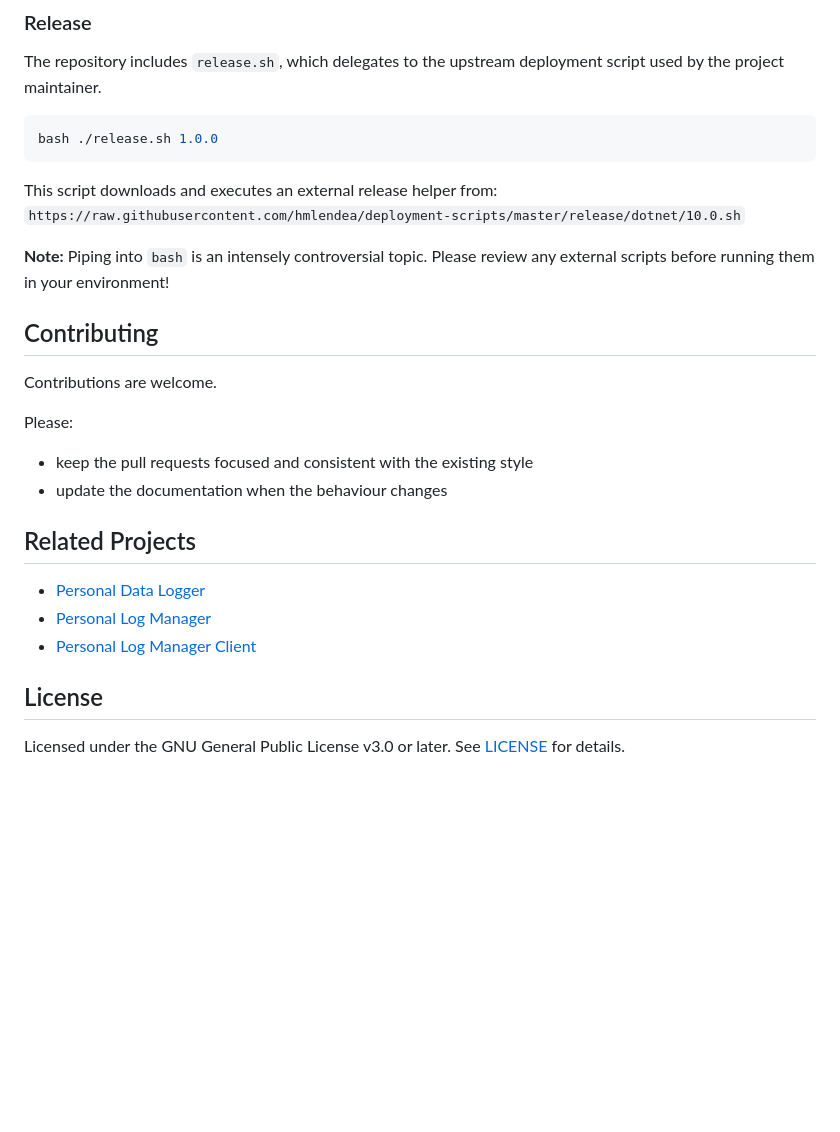
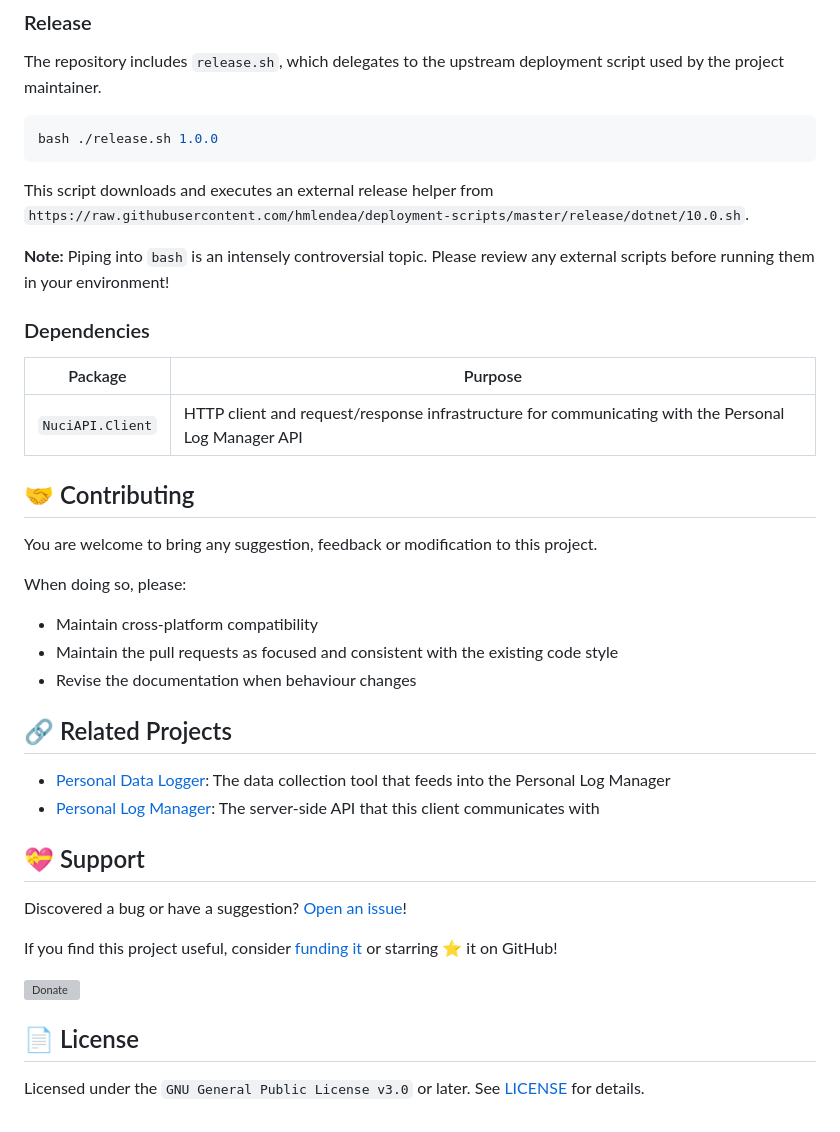
Before and after one commit to hmlendea/personal-log-manager-client, a Markdown page: README.md, the part around one of its changes. Rendered like a GitHub page; blank space fills up the shorter version; grey boxes are pictures that could not be loaded.

````diff
--- a/README.md
+++ b/README.md
@@ -84,26 +85,39 @@ The repository includes `release.sh`, which delegates to the upstream deployment
 bash ./release.sh 1.0.0
 ```
 
-This script downloads and executes an external release helper from: `https://raw.githubusercontent.com/hmlendea/deployment-scripts/master/release/dotnet/10.0.sh`
+This script downloads and executes an external release helper from `https://raw.githubusercontent.com/hmlendea/deployment-scripts/master/release/dotnet/10.0.sh`.
 
 **Note:** Piping into `bash` is an intensely controversial topic. Please review any external scripts before running them in your environment!
 
-## Contributing
+### Dependencies
 
-Contributions are welcome.
+| Package | Purpose |
+|---------|---------|
+| `NuciAPI.Client` | HTTP client and request/response infrastructure for communicating with the Personal Log Manager API |
 
-Please:
+## 🤝 Contributing
 
-- keep the pull requests focused and consistent with the existing style
-- update the documentation when the behaviour changes
+You are welcome to bring any suggestion, feedback or modification to this project.
 
-## Related Projects
+When doing so, please:
+- Maintain cross-platform compatibility
+- Maintain the pull requests as focused and consistent with the existing code style
+- Revise the documentation when behaviour changes
 
-- [Personal Data Logger](https://github.com/hmlendea/personal-data-logger)
-- [Personal Log Manager](https://github.com/hmlendea/personal-log-manager)
-- [Personal Log Manager Client](https://github.com/hmlendea/personal-log-manager-client)
+## 🔗 Related Projects
 
-## License
+- [Personal Data Logger](https://github.com/hmlendea/personal-data-logger): The data collection tool that feeds into the Personal Log Manager
+- [Personal Log Manager](https://github.com/hmlendea/personal-log-manager): The server-side API that this client communicates with
 
-Licensed under the GNU General Public License v3.0 or later.
+## 💝 Support
+
+Discovered a bug or have a suggestion? [Open an issue](https://github.com/hmlendea/personal-log-manager-client/issues)!
+
+If you find this project useful, consider [funding it](https://hmlendea.go.ro/funding) or starring ⭐️ it on GitHub!
+
+[![Donate](https://raw.githubusercontent.com/hmlendea/readme-assets/master/donate_generic.png)](https://hmlendea.go.ro/funding)
+
+## 📄 License
+
+Licensed under the `GNU General Public License v3.0` or later.
 See [LICENSE](./LICENSE) for details.
````
Also changed, not shown: other parts of README.md (+45 -44 lines).
